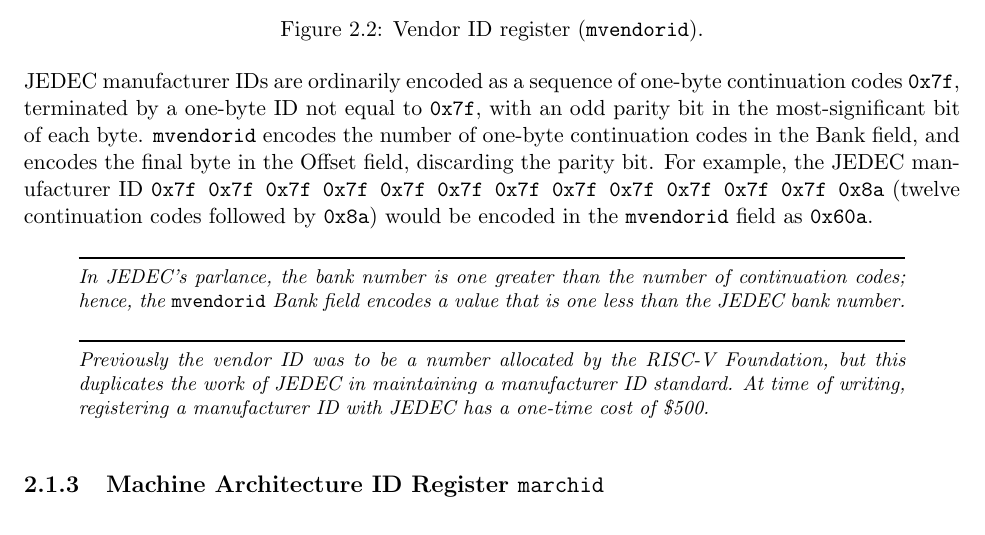
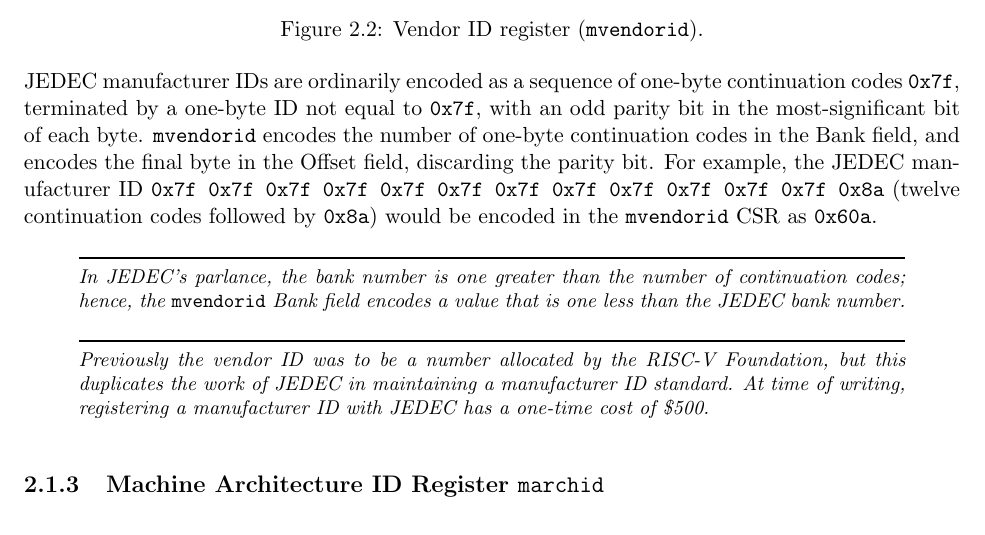
Before and after one commit to riscv/riscv-isa-manual, a LaTeX thesis (src/riscv-privileged.tex, which reads src/machine.tex): part of page 30 of 129, cut so that both start at the same text. Compiled offline with pdfLaTeX.

Commit message:
CSR instead of field

```diff
--- a/src/machine.tex
+++ b/src/machine.tex
@@ -222,7 +222,7 @@ codes in the Bank field, and encodes the final byte in the Offset field,
 discarding the parity bit.  For example, the JEDEC manufacturer ID
 {\tt 0x7f 0x7f 0x7f 0x7f 0x7f 0x7f 0x7f 0x7f 0x7f 0x7f 0x7f 0x7f 0x8a}
 (twelve continuation codes followed by {\tt 0x8a}) would be encoded in the
-{\tt mvendorid} field as {\tt 0x60a}.
+{\tt mvendorid} CSR as {\tt 0x60a}.
 
 \begin{commentary}
 In JEDEC's parlance, the bank number is one greater than the number of
```
